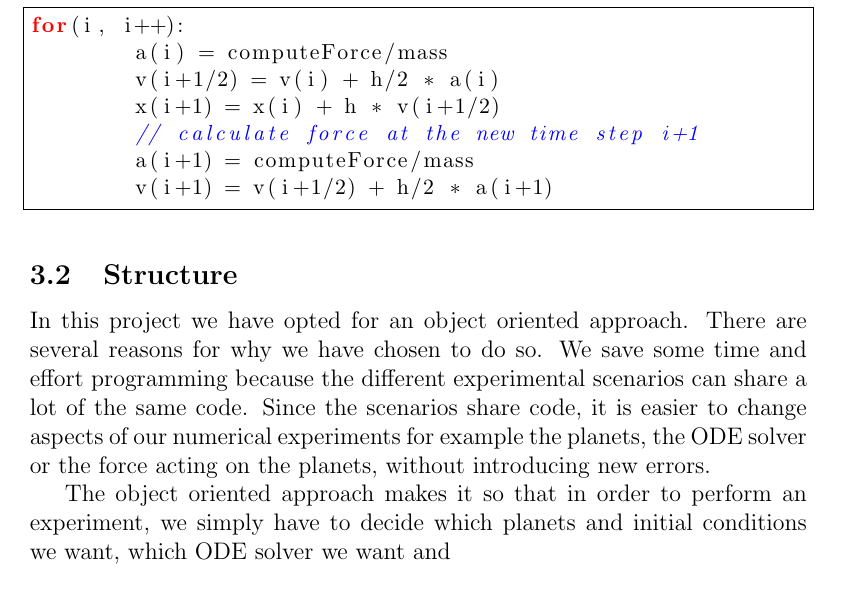
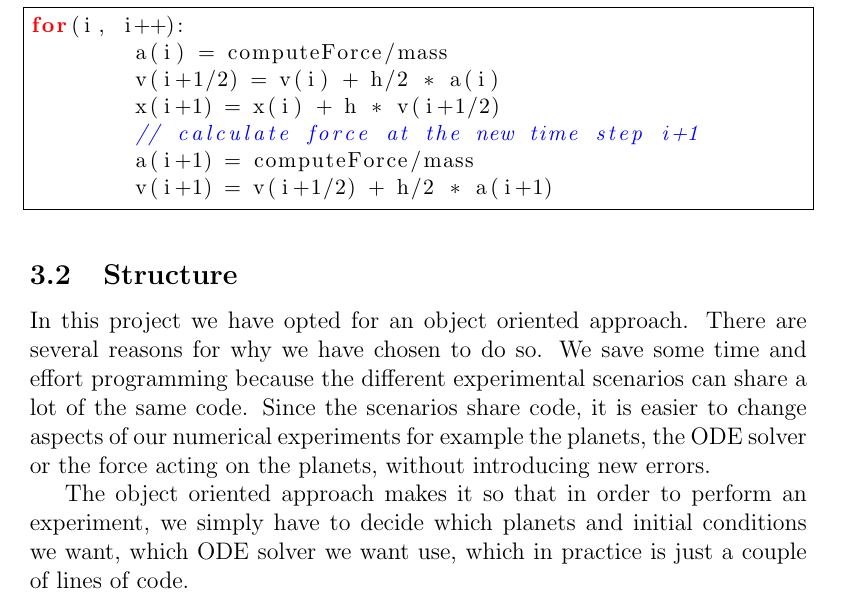
Before and after one commit to richaraf/Comphys_projects, a LaTeX paper (Project_3/Report_Project3.tex): part of page 7 of 8, cut so that both start at the same text. Compiled offline with pdfLaTeX.

Commit message:
dont know

```diff
--- a/Project_3/Report_Project3.tex
+++ b/Project_3/Report_Project3.tex
@@ -230,7 +230,7 @@ for(i, i++):
 \subsection{Structure}
 In this project we have opted for an object oriented approach. There are several reasons for why we have chosen to do so. We save some time and effort programming because the different experimental scenarios can share a lot of the same code. Since the scenarios share code, it is easier to change aspects of our numerical experiments for example the planets, the ODE solver or the force acting on the planets, without introducing new errors.
 
-The object oriented approach makes it so that in order to perform an experiment, we simply have to decide which planets and initial conditions we want, which ODE solver we want and
+The object oriented approach makes it so that in order to perform an experiment, we simply have to decide which planets and initial conditions we want, which ODE solver we want use, which in practice is just a couple of lines of code.
 \section{Results}
 \section{Discussion}
 \section{Conclusion}
```
